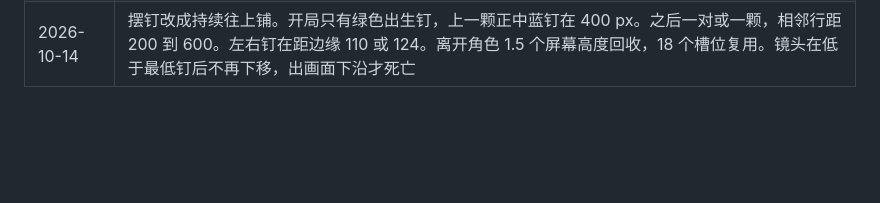
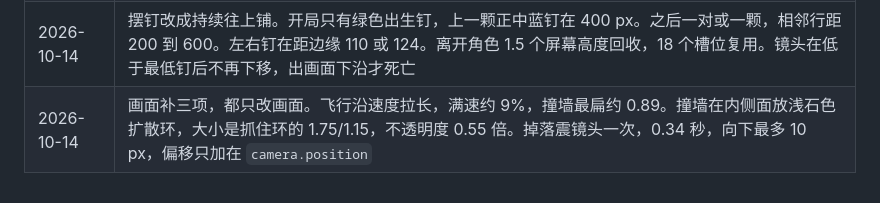
Before and after one commit to zhixuan90103-lab/Rubberband, a Markdown page: docs/ENGINEERING.md, the part around the change. GitHub-like rendering; blank space fills up the shorter version.

```diff
--- a/docs/ENGINEERING.md
+++ b/docs/ENGINEERING.md
@@ -167,3 +167,4 @@ npm run cap:sync
 | 2026-10-14 | 文档再次对齐。出生钉绿色，下排左蓝右红，蓝 5 秒红 3 秒，灰 0.5 秒后恢复。死亡隐藏角色，用「再来一次」重开。重开是 0.8 倍拉满发射的飞行，从掉落时的水平位置飞回出生钉，飞行中转一圈 |
 | 2026-10-14 | 文档再次对齐。出生钉到上一颗固定 600 px。铆钉画面 41.6×39.7。松手或挂满进入冷却，0.5 秒后清零。发射自转默认 4 rad/s，撞墙自转 0.002。抓住时发亮并扩开圆环 |
 | 2026-10-14 | 摆钉改成持续往上铺。开局只有绿色出生钉，上一颗正中蓝钉在 400 px。之后一对或一颗，相邻行距 200 到 600。左右钉在距边缘 110 或 124。离开角色 1.5 个屏幕高度回收，18 个槽位复用。镜头在低于最低钉后不再下移，出画面下沿才死亡 |
+| 2026-10-14 | 画面补三项，都只改画面。飞行沿速度拉长，满速约 9%，撞墙最扁约 0.89。撞墙在内侧面放浅石色扩散环，大小是抓住环的 1.75/1.15，不透明度 0.55 倍。掉落震镜头一次，0.34 秒，向下最多 10 px，偏移只加在 `camera.position` |
```
Also changed, not shown: docs/MVP-PLAN.md (+1 -1 lines), docs/PHYSICS-PLAN.md (+12 -0 lines).
